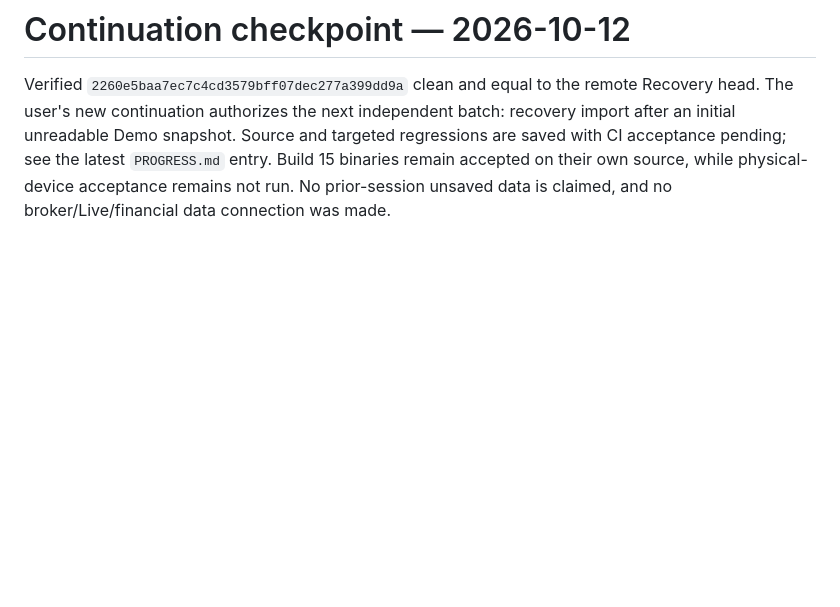
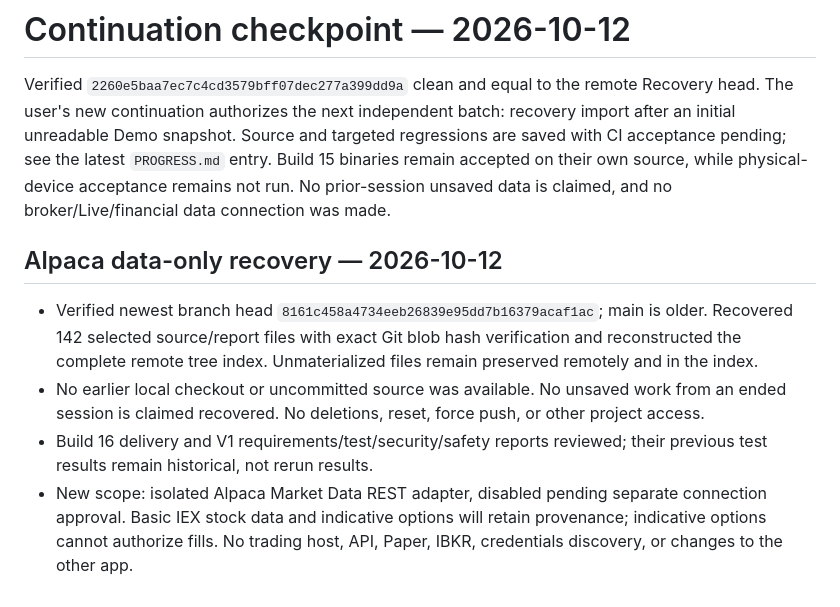
Before and after one commit to 1stsaad-beep/options-ai-trader, a Markdown page: RECOVERY_STATUS.md, the part around the change. GitHub-like rendering; blank space fills up the shorter version.

Commit message:
docs: checkpoint recovered source before Alpaca data-only integration [chart-check]

```diff
--- a/RECOVERY_STATUS.md
+++ b/RECOVERY_STATUS.md
@@ -129,3 +129,10 @@ The final native jobs build `c5033ab2e108b18de1b873652d911b226b7770a8`. Runtime,
 # Continuation checkpoint — 2026-10-12
 
 Verified `2260e5baa7ec7c4cd3579bff07dec277a399dd9a` clean and equal to the remote Recovery head. The user's new continuation authorizes the next independent batch: recovery import after an initial unreadable Demo snapshot. Source and targeted regressions are saved with CI acceptance pending; see the latest `PROGRESS.md` entry. Build 15 binaries remain accepted on their own source, while physical-device acceptance remains not run. No prior-session unsaved data is claimed, and no broker/Live/financial data connection was made.
+
+## Alpaca data-only recovery — 2026-10-12
+
+- Verified newest branch head `8161c458a4734eeb26839e95dd7b16379acaf1ac`; main is older. Recovered 142 selected source/report files with exact Git blob hash verification and reconstructed the complete remote tree index. Unmaterialized files remain preserved remotely and in the index.
+- No earlier local checkout or uncommitted source was available. No unsaved work from an ended session is claimed recovered. No deletions, reset, force push, or other project access.
+- Build 16 delivery and V1 requirements/test/security/safety reports reviewed; their previous test results remain historical, not rerun results.
+- New scope: isolated Alpaca Market Data REST adapter, disabled pending separate connection approval. Basic IEX stock data and indicative options will retain provenance; indicative options cannot authorize fills. No trading host, API, Paper, IBKR, credentials discovery, or changes to the other app.
```
Also changed, not shown: PROGRESS.md (+6 -0 lines).
